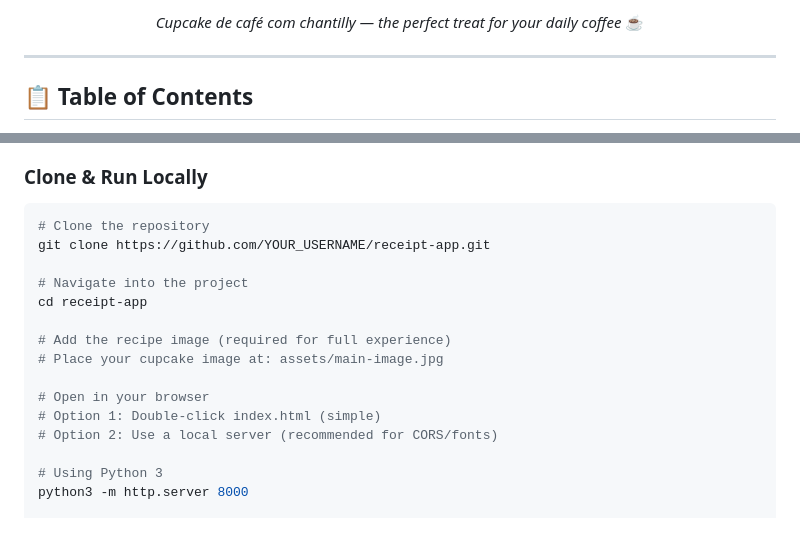
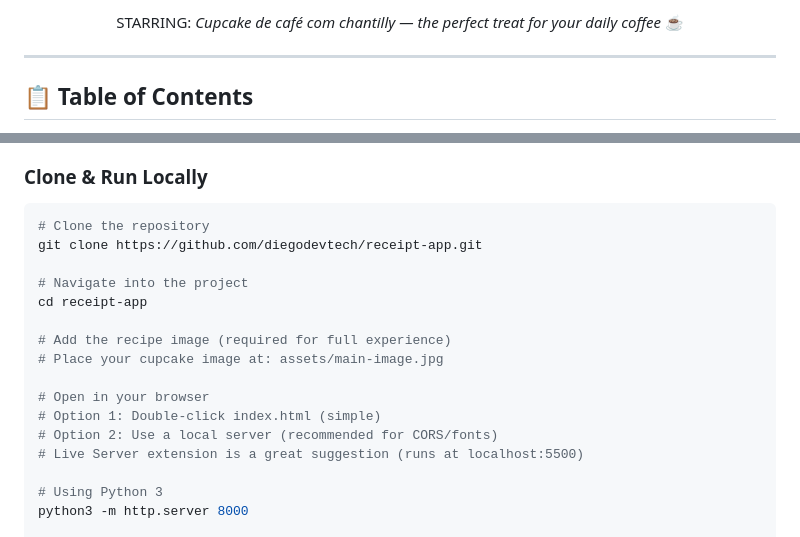
Before and after one commit to diegodevtech/recipe-app, a Markdown page: README.md, 2 parts joined by grey strips. Drawn GitHub-style.

Commit message:
udpate(readme)
-fills some spaces at readme.md file

````diff
--- a/README.md
+++ b/README.md
@@ -10,5 +9,5 @@
 
-*Cupcake de café com chantilly — the perfect treat for your daily coffee* ☕
+STARRING: *Cupcake de café com chantilly — the perfect treat for your daily coffee* ☕
 
 </div>
 
@@ -31,7 +30,7 @@
 
 ```bash
 # Clone the repository
-git clone https://github.com/YOUR_USERNAME/receipt-app.git
+git clone https://github.com/diegodevtech/receipt-app.git
 
 # Navigate into the project
 cd receipt-app
@@ -42,6 +41,7 @@ cd receipt-app
 # Open in your browser
 # Option 1: Double-click index.html (simple)
 # Option 2: Use a local server (recommended for CORS/fonts)
+# Live Server extension is a great suggestion (runs at localhost:5500)
 
 # Using Python 3
 python3 -m http.server 8000
````
Also changed, not shown: other parts of README.md (+0 -1 lines).
